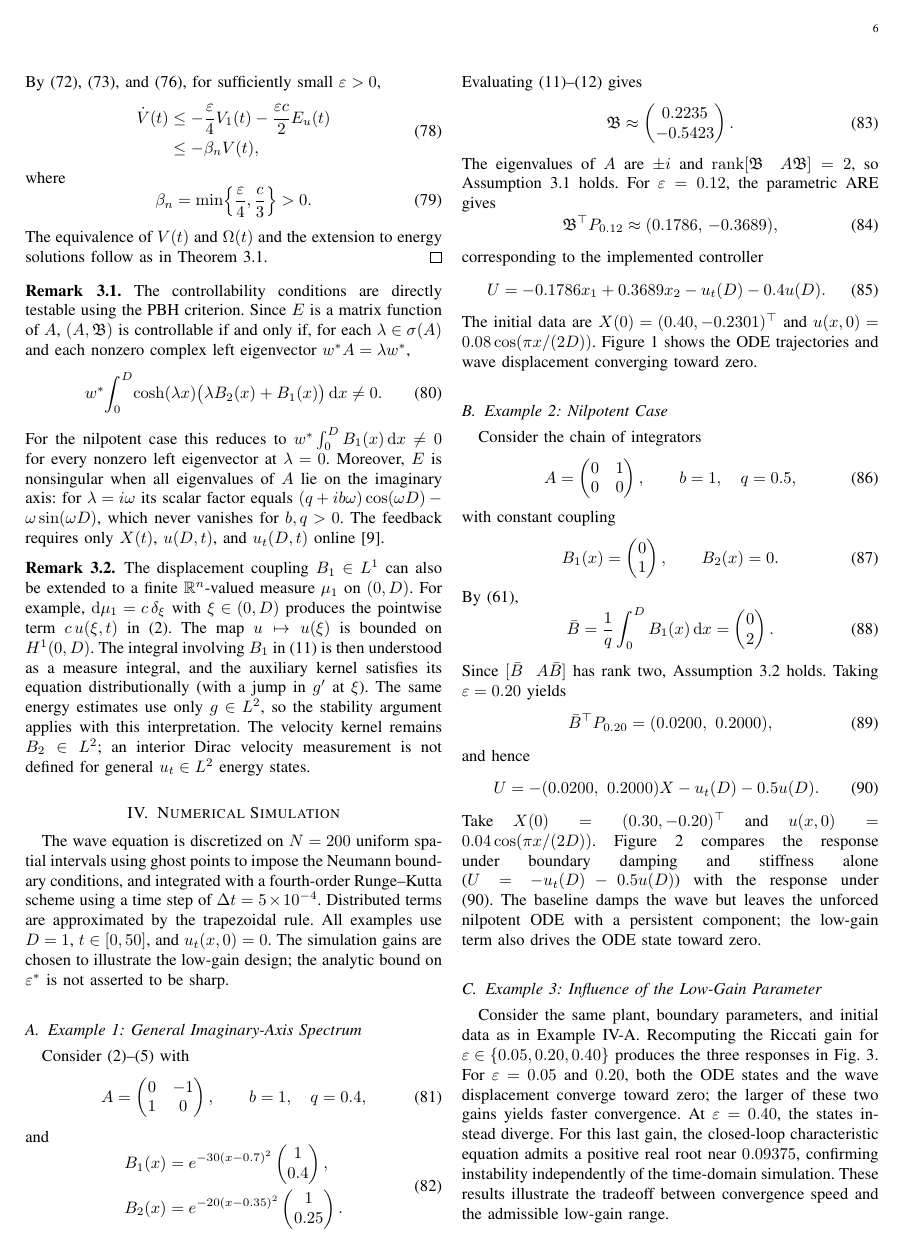
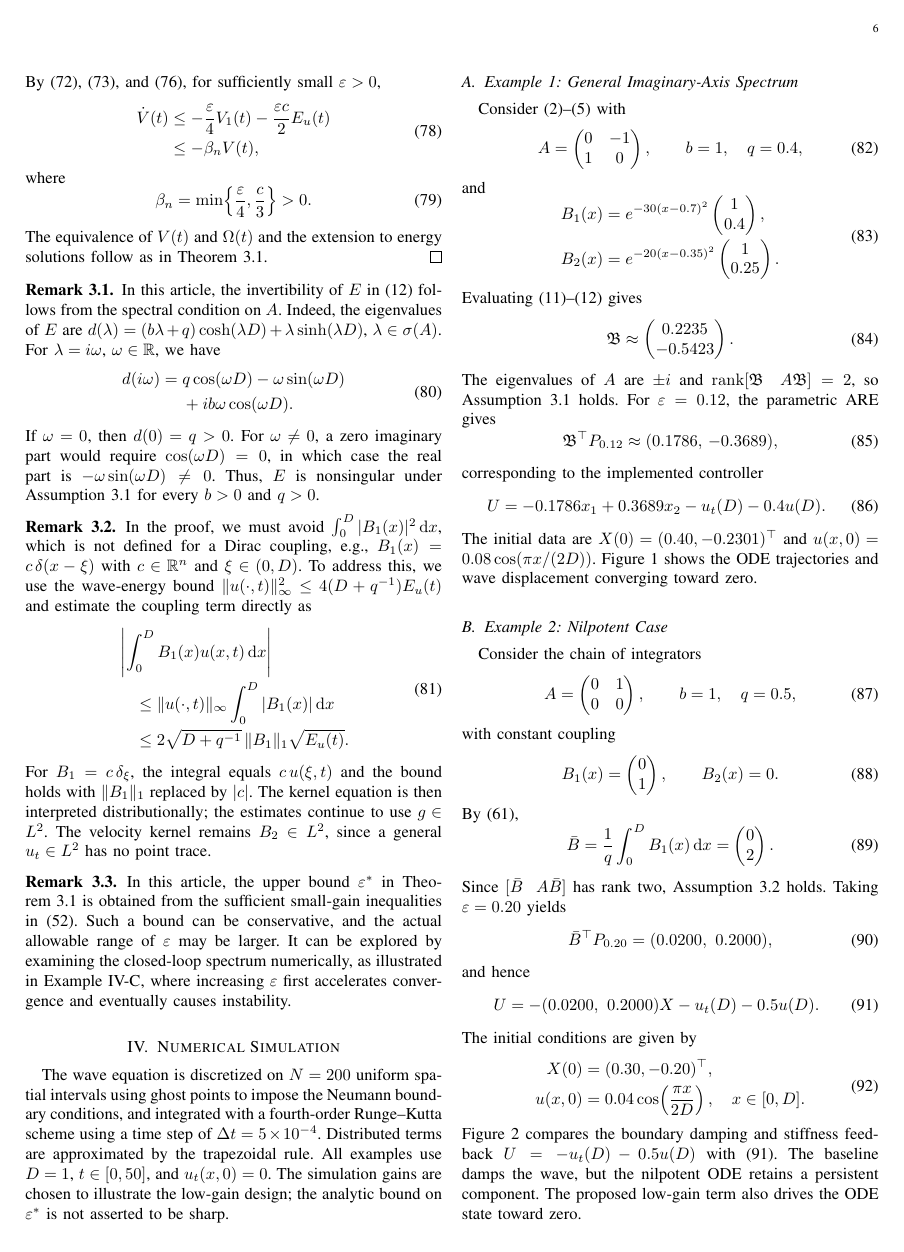
Before and after one commit to fynngwu/wave-pde-ode-low-gain, a LaTeX paper (main.tex): page 6 of 8. Compiled offline with pdfLaTeX.

Commit message:
改进后的文章，写了类似的remark，还有改进simulation的排版，个人看起来还行，虽然对AI来说就是一托

```diff
--- a/main.tex
+++ b/main.tex
@@ -788,40 +788,62 @@ energy solutions follow as in Theorem~\ref{thm1}.
 \end{proof}
 
 \begin{remark}
-\label{rem:pbh}
-The controllability conditions are directly testable using the PBH
-criterion. Since $E$ is a matrix function of $A$, $(A,\mathfrak B)$
-is controllable if and only if, for each $\lambda\in\sigma(A)$ and each
-nonzero complex left eigenvector $w^*A=\lambda w^*$,
+\label{rem:E_nonsingular}
+In this article, the invertibility of $E$ in
+\eqref{eq:effectiveE} follows from the spectral condition on $A$.
+Indeed, the eigenvalues of $E$ are
+$d(\lambda)=(b\lambda+q)\cosh(\lambda D)
++\lambda\sinh(\lambda D)$, $\lambda\in\sigma(A)$.
+For $\lambda=i\omega$, $\omega\in\mathbb R$, we have
 \begin{equation}
- w^*\!\int_0^D\!\cosh(\lambda x)
- \bigl(\lambda B_2(x)+B_1(x)\bigr)\,\mathrm dx\neq0.
-\label{eq:explicitPBH}
+\begin{aligned}
+ d(i\omega)={}&q\cos(\omega D)-\omega\sin(\omega D)\\
+ &+ib\omega\cos(\omega D).
+\end{aligned}
+\label{eq:E_spectrum}
 \end{equation}
-For the nilpotent case this reduces to
-$w^*\int_0^D B_1(x)\,\mathrm dx\neq0$ for every nonzero
-left eigenvector at $\lambda=0$.
-Moreover, $E$ is nonsingular when all eigenvalues of $A$ lie on
-the imaginary axis: for $\lambda=i\omega$ its scalar factor equals
-$(q+ib\omega)\cos(\omega D)-\omega\sin(\omega D)$, which never vanishes
-for $b,q>0$. The feedback requires only $X(t)$, $u(D,t)$, and
-$u_t(D,t)$ online \cite{tsubakino_forwarding-based_2024}.
+If $\omega=0$, then $d(0)=q>0$. For $\omega\ne0$, a zero
+imaginary part would require $\cos(\omega D)=0$, in which
+case the real part is $-\omega\sin(\omega D)\ne0$.
+Thus, $E$ is nonsingular under Assumption~\ref{ass:marginal}
+for every $b>0$ and $q>0$.
 \end{remark}
 
 \begin{remark}
 \label{rem:dirac}
-The displacement coupling $B_1\in L^1$ can also be extended to a
-finite $\mathbb R^n$-valued measure $\mu_1$ on $(0,D)$. For example,
-$\mathrm d\mu_1=c\,\delta_\xi$ with $\xi\in(0,D)$ produces the
-pointwise term $c\,u(\xi,t)$ in \eqref{eq:ode}.
-The map $u\mapsto u(\xi)$ is bounded on $H^1(0,D)$.
-The integral involving $B_1$ in \eqref{eq:effectiveB} is then
-understood as a measure integral, and the auxiliary kernel satisfies
-its equation distributionally (with a jump in $g'$ at $\xi$).
-The same energy estimates use only $g\in L^2$, so the stability
-argument applies with this interpretation.
-The velocity kernel remains $B_2\in L^2$; an interior Dirac velocity
-measurement is not defined for general $u_t\in L^2$ energy states.
+In the proof, we must avoid $\int_0^D|B_1(x)|^2\,\mathrm dx$,
+which is not defined for a Dirac coupling, e.g.,
+$B_1(x)=c\,\delta(x-\xi)$ with $c\in\mathbb R^n$ and
+$\xi\in(0,D)$. To address this, we use the wave-energy bound
+$\|u(\cdot,t)\|_\infty^2\leq4(D+q^{-1})E_u(t)$
+and estimate the coupling term directly as
+\begin{equation}
+\begin{aligned}
+ &\left|\int_0^D B_1(x)u(x,t)\,\mathrm dx\right|\\
+ &\quad\leq\|u(\cdot,t)\|_\infty
+       \int_0^D|B_1(x)|\,\mathrm dx\\
+ &\quad\leq2\sqrt{D+q^{-1}}\,\|B_1\|_1\sqrt{E_u(t)}.
+\end{aligned}
+\label{eq:dirac_bound}
+\end{equation}
+For $B_1=c\,\delta_\xi$, the integral equals
+$c\,u(\xi,t)$ and the bound holds with $\|B_1\|_1$
+replaced by $|c|$. The kernel equation is then interpreted
+distributionally; the estimates continue to use $g\in L^2$.
+The velocity kernel remains $B_2\in L^2$, since a general
+$u_t\in L^2$ has no point trace.
+\end{remark}
+
+\begin{remark}
+\label{rem:epsilon_range}
+In this article, the upper bound $\varepsilon^*$ in
+Theorem~\ref{thm1} is obtained from the sufficient
+small-gain inequalities in \eqref{eq:Vdot}. Such a bound can
+be conservative, and the actual allowable range of
+$\varepsilon$ may be larger. It can be explored by examining
+the closed-loop spectrum numerically, as illustrated in
+Example~\ref{ex3}, where increasing $\varepsilon$ first
+accelerates convergence and eventually causes instability.
 \end{remark}
 
 \section{Numerical Simulation}
@@ -908,12 +932,19 @@ and hence
  U=-(0.0200,\ 0.2000)X-u_t(D)-0.5u(D).
 \label{eq:ex2Ctrl}
 \end{equation}
-Take $X(0)=(0.30,-0.20)^\top$ and
-$u(x,0)=0.04\cos(\pi x/(2D))$.
-Figure~\ref{fig:ex2} compares the response under boundary damping and
-stiffness alone ($U=-u_t(D)-0.5u(D)$) with the response under
-\eqref{eq:ex2Ctrl}. The baseline damps the wave but leaves the
-unforced nilpotent ODE with a persistent component; the low-gain term
-also drives the ODE state toward zero.
+The initial conditions are given by
+\begin{equation}
+\begin{aligned}
+ X(0)&=(0.30,-0.20)^\top,\\
+ u(x,0)&=0.04\cos\!\left(\frac{\pi x}{2D}\right),
+ \quad x\in[0,D].
+\end{aligned}
+\label{eq:ex2Init}
+\end{equation}
+Figure~\ref{fig:ex2} compares the boundary damping and stiffness
+feedback $U=-u_t(D)-0.5u(D)$ with \eqref{eq:ex2Ctrl}.
+The baseline damps the wave, but the nilpotent ODE retains
+a persistent component. The proposed low-gain term also
+drives the ODE state toward zero.
 \begin{figure*}[!t]
  \centering
@@ -929,6 +962,5 @@ Consider the same plant, boundary parameters, and initial data as in
 Example~\ref{ex1}. Recomputing the Riccati gain for
 $\varepsilon\in\{0.05,0.20,0.40\}$ produces the three responses
 in Fig.~\ref{fig:ex3}. For $\varepsilon=0.05$ and $0.20$, both the
-ODE states and the wave displacement converge toward zero; the larger
+ODE states and wave displacement converge toward zero; the larger
 of these two gains yields faster convergence. At $\varepsilon=0.40$,
-the states instead diverge. For this last gain, the closed-loop
```
Also changed, not shown: main.tex (45 more changed lines).
